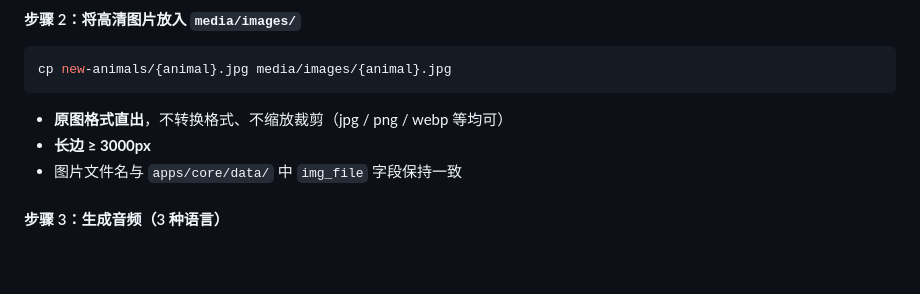
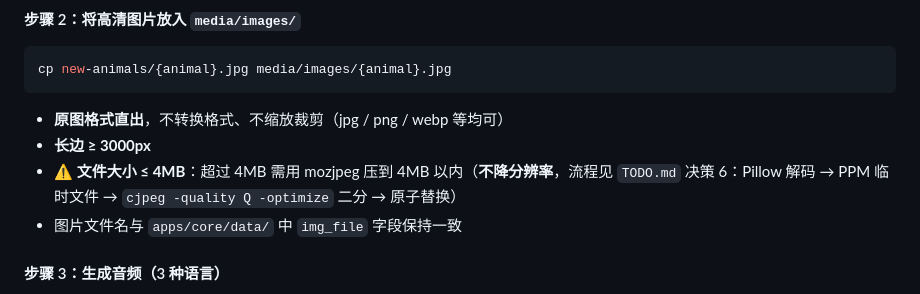
Before and after one commit to Simiely/learning-platform, a Markdown page: ADD_ANIMALS_GUIDE.md, the part around the change. GitHub-like rendering; blank space fills up the shorter version.

```diff
--- a/ADD_ANIMALS_GUIDE.md
+++ b/ADD_ANIMALS_GUIDE.md
@@ -121,6 +121,8 @@ cp new-animals/{animal}.jpg media/images/{animal}.jpg
 
 - **原图格式直出**，不转换格式、不缩放裁剪（jpg / png / webp 等均可）
 - **长边 ≥ 3000px**
+- **⚠️ 文件大小 ≤ 4MB**：超过 4MB 需用 mozjpeg 压到 4MB 以内（**不降分辨率**，流程见
+  `TODO.md` 决策 6：Pillow 解码 → PPM 临时文件 → `cjpeg -quality Q -optimize` 二分 → 原子替换）
 - 图片文件名与 `apps/core/data/` 中 `img_file` 字段保持一致
 
 #### 步骤 3：生成音频（3 种语言）
```
Also changed, not shown: DEV.md (+10 -0 lines).
